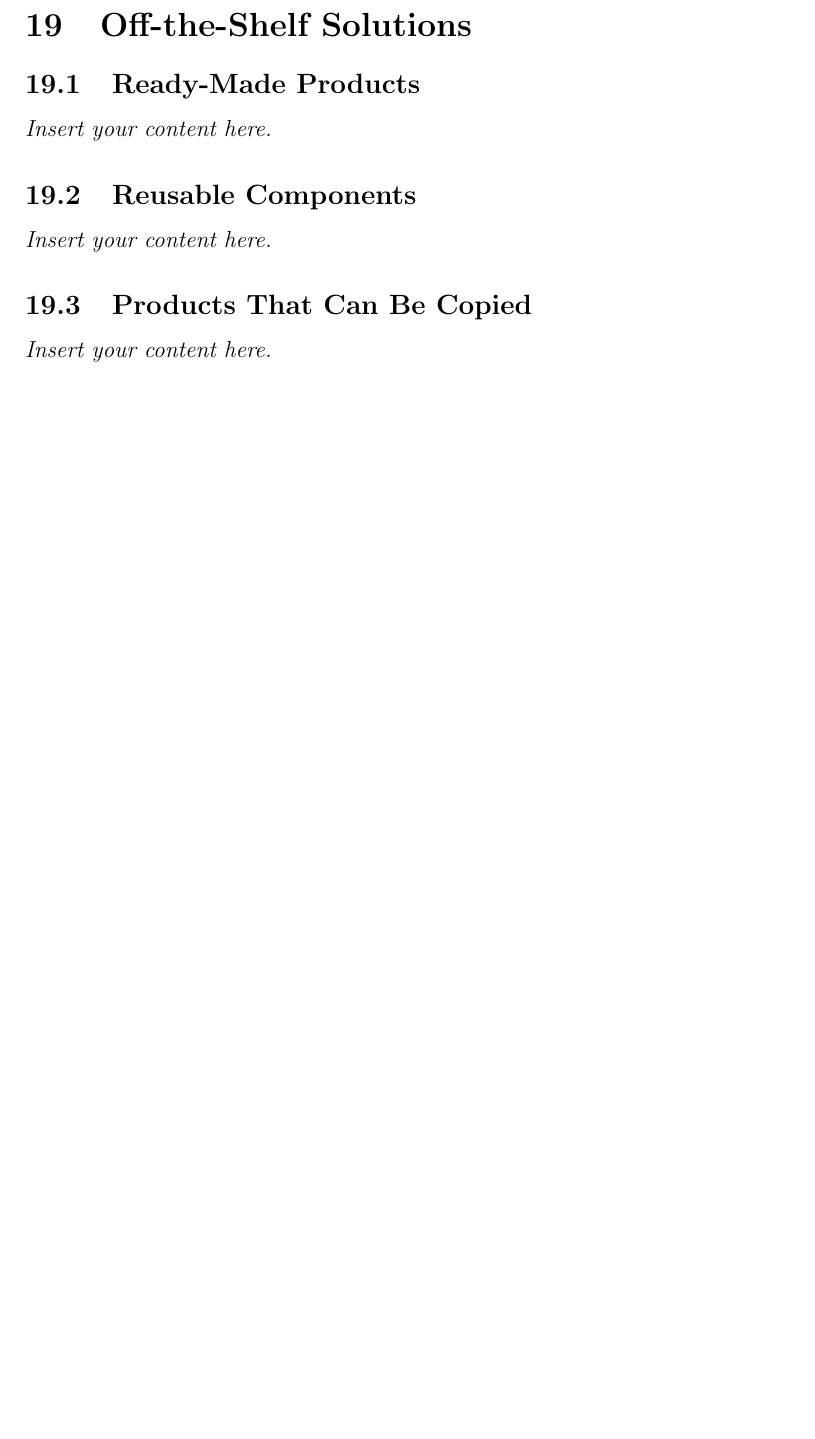
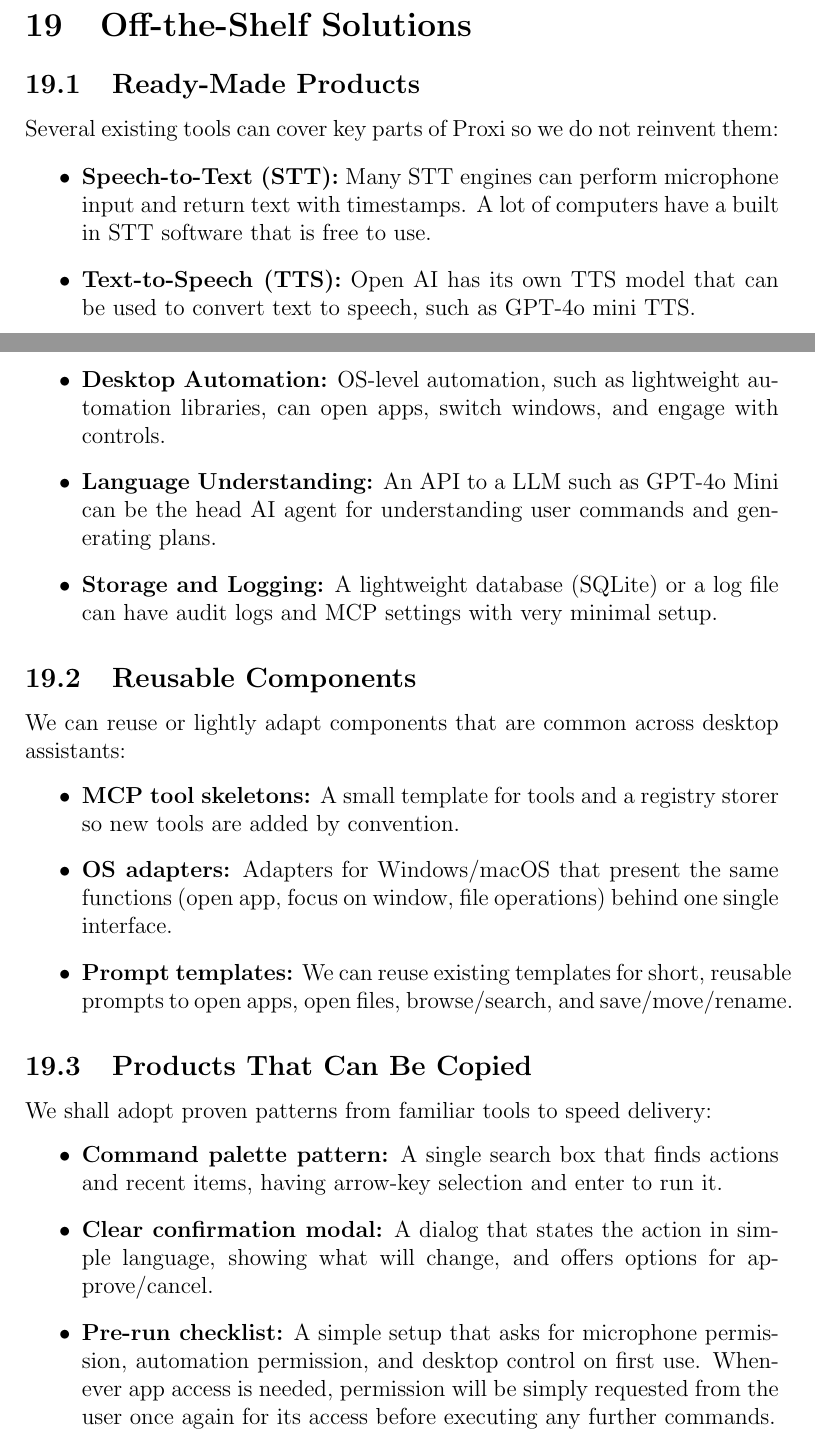
Before and after one commit to gkpodder/Capstone, a LaTeX document (docs/SRS-Volere/SRS.tex): part of page 27 of 32 before the commit and two parts of pages 27 and 28 of 33 after it, the two joined at a grey line, cut so that both start at the same text, the shorter picture padded with empty space. Compiled offline with pdfLaTeX.

Commit message:
done section 19

```diff
--- a/docs/SRS-Volere/SRS.tex
+++ b/docs/SRS-Volere/SRS.tex
@@ -750,11 +750,40 @@ then performs the action. If the app can’t be controlled, Proxi explains why a
 
 \section{Off-the-Shelf Solutions}
 \subsection{Ready-Made Products}
-\lips
+Several existing tools can cover key parts of Proxi so we do not reinvent them:
+\begin{itemize}
+  \item \textbf{Speech-to-Text (STT):} Many STT engines can perform microphone input and return text with timestamps. A lot of
+  computers have a built in STT software that is free to use.
+  \item \textbf{Text-to-Speech (TTS):} Open AI has its own TTS model that can be used to convert text to speech, such as GPT-4o
+  mini TTS.
+  \item \textbf{Desktop Automation:} OS-level automation, such as lightweight automation libraries, can open apps, switch windows,
+  and engage with controls.
+  \item \textbf{Language Understanding:} An API to a LLM such as GPT-4o Mini can be the head AI agent for understanding user
+  commands and generating plans.
+  \item \textbf{Storage and Logging:} A lightweight database (SQLite) or a log file can have audit logs and MCP settings with
+  very minimal setup.
+\end{itemize}
+
 \subsection{Reusable Components}
-\lips
+We can reuse or lightly adapt components that are common across desktop assistants:
+\begin{itemize}
+  \item \textbf{MCP tool skeletons:} A small template for tools and a registry storer so new tools are added by convention.
+  \item \textbf{OS adapters:} Adapters for Windows/macOS that present the same functions (open app, focus on window, file operations) behind one single interface.
+  \item \textbf{Prompt templates:} We can reuse existing templates for short, reusable prompts to open apps, open files,
+  browse/search, and save/move/rename.
+\end{itemize}
+
 \subsection{Products That Can Be Copied}
-\lips
+We shall adopt proven patterns from familiar tools to speed delivery:
+\begin{itemize}
+  \item \textbf{Command palette pattern:} A single search box that finds actions and recent items, having arrow-key selection
+  and enter to run it.
+  \item \textbf{Clear confirmation modal:} A dialog that states the action in simple language, showing what will change, and
+  offers options for approve/cancel.
+  \item \textbf{Pre-run checklist:} A simple setup that asks for microphone permission, automation permission, and desktop
+  control on first use. Whenever app access is needed, permission will be simply requested from the user once again for its
+  access before executing any further commands.
+\end{itemize}
 
 \section{New Problems}
 \subsection{Effects on the Current Environment}
```
Also changed, not shown: docs/SRS-Volere/SRS.pdf.
